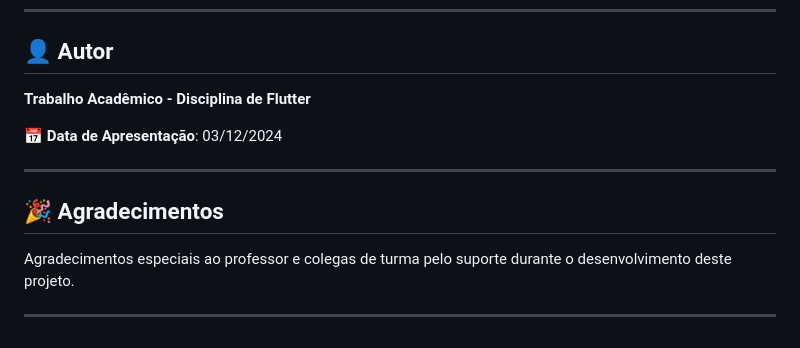
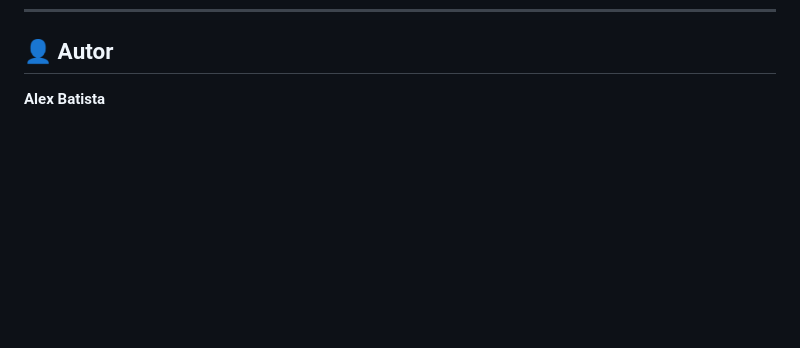
Before and after one commit to BtstaAlex/gestao_atendimentos_flutter, a Markdown page: README.md, the part around the change. Drawn GitHub-style; blank space fills up the shorter version.

Commit message:
:books: docs: Ajustado documentação

```diff
--- a/README.md
+++ b/README.md
@@ -524,14 +524,4 @@ Este projeto foi desenvolvido para fins acadêmicos.
 
 ## 👤 Autor
 
-**Trabalho Acadêmico - Disciplina de Flutter**
-
-📅 **Data de Apresentação**: 03/12/2024
-
----
-
-## 🎉 Agradecimentos
-
-Agradecimentos especiais ao professor e colegas de turma pelo suporte durante o desenvolvimento deste projeto.
-
----
+**Alex Batista**
```
